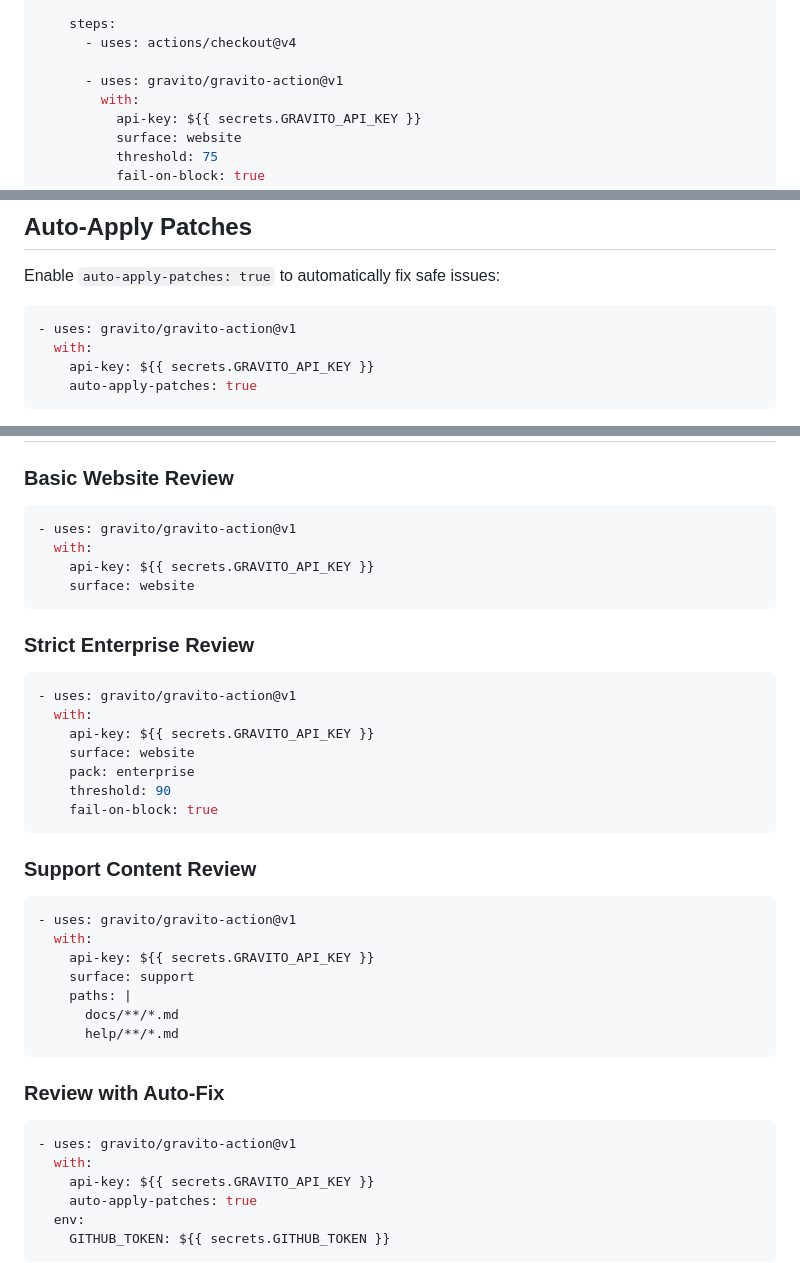
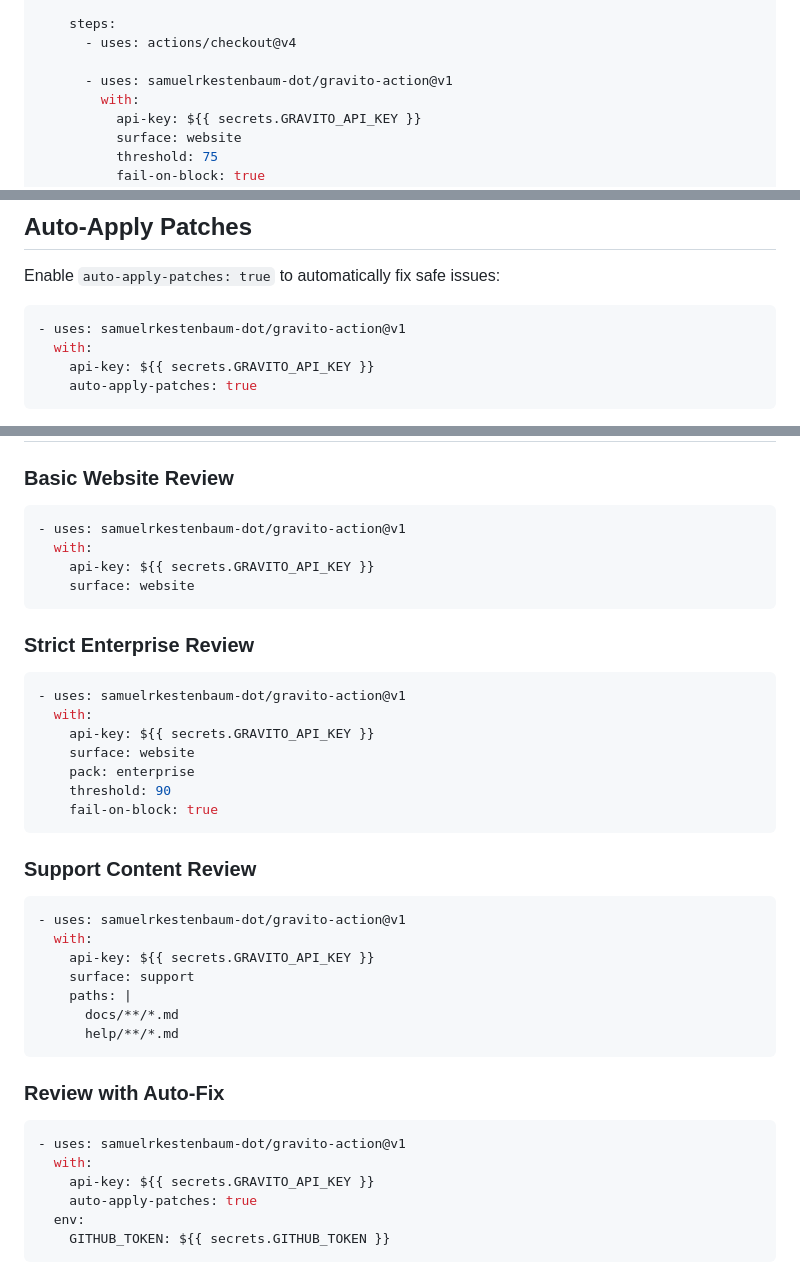
Before and after one commit to samuelrkestenbaum-dot/gravito-action, a Markdown page: README.md, 3 parts joined by grey strips. Rendered like a GitHub page.

Commit message:
Add Private Pilot badge and fix repo paths

````diff
--- a/README.md
+++ b/README.md
@@ -41,7 +43,7 @@ jobs:
     steps:
       - uses: actions/checkout@v4
 
-      - uses: gravito/gravito-action@v1
+      - uses: samuelrkestenbaum-dot/gravito-action@v1
         with:
           api-key: ${{ secrets.GRAVITO_API_KEY }}
           surface: website
@@ -157,7 +159,7 @@ Configure the `surface` input based on what you're reviewing:
 Enable `auto-apply-patches: true` to automatically fix safe issues:
 
 ```yaml
-- uses: gravito/gravito-action@v1
+- uses: samuelrkestenbaum-dot/gravito-action@v1
   with:
     api-key: ${{ secrets.GRAVITO_API_KEY }}
     auto-apply-patches: true
@@ -210,7 +212,7 @@ Use this for:
 ### Basic Website Review
 
 ```yaml
-- uses: gravito/gravito-action@v1
+- uses: samuelrkestenbaum-dot/gravito-action@v1
   with:
     api-key: ${{ secrets.GRAVITO_API_KEY }}
     surface: website
@@ -219,7 +221,7 @@ Use this for:
 ### Strict Enterprise Review
 
 ```yaml
-- uses: gravito/gravito-action@v1
+- uses: samuelrkestenbaum-dot/gravito-action@v1
   with:
     api-key: ${{ secrets.GRAVITO_API_KEY }}
     surface: website
@@ -231,7 +233,7 @@ Use this for:
 ### Support Content Review
 
 ```yaml
-- uses: gravito/gravito-action@v1
+- uses: samuelrkestenbaum-dot/gravito-action@v1
   with:
     api-key: ${{ secrets.GRAVITO_API_KEY }}
     surface: support
@@ -243,7 +245,7 @@ Use this for:
 ### Review with Auto-Fix
 
 ```yaml
-- uses: gravito/gravito-action@v1
+- uses: samuelrkestenbaum-dot/gravito-action@v1
   with:
     api-key: ${{ secrets.GRAVITO_API_KEY }}
     auto-apply-patches: true
````
Also changed, not shown: other parts of README.md (+2 -0 lines).
